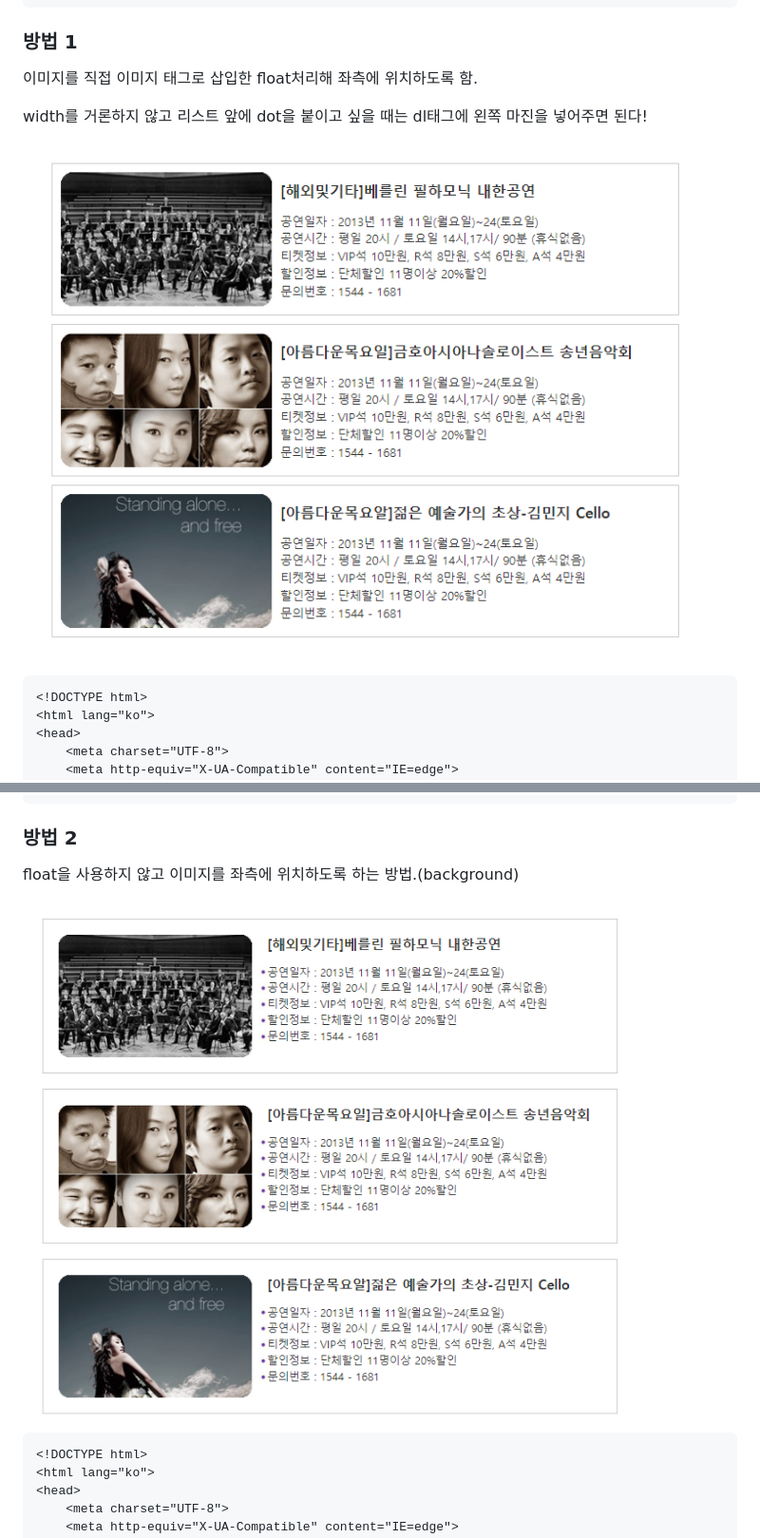
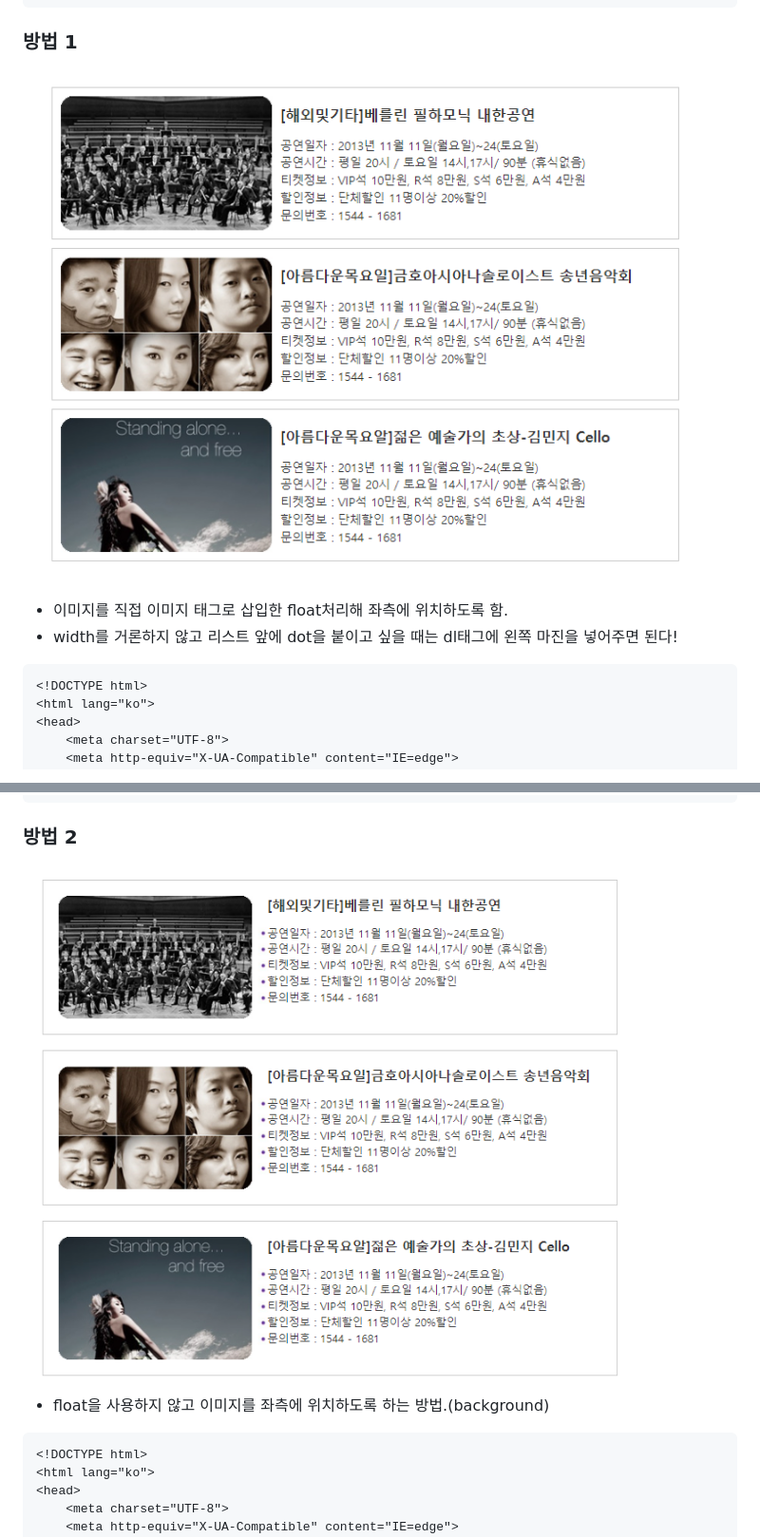
Before and after one commit to cuihaen/cuihaen.github.io, a Markdown page: contents/220721.md, 2 parts joined by grey strips. Shown: that part at 95% size. Rendered like a GitHub page.

Commit message:
content 220721수정

````diff
--- a/contents/220721.md
+++ b/contents/220721.md
@@ -8,12 +8,11 @@ thumbnail: './images/img9.jpg'
 
 
 ### 방법 1
+<img src="./images/img9.jpg" alt="리스트이미지 방법2">
 
-이미지를 직접 이미지 태그로 삽입한 float처리해 좌측에 위치하도록 함.
+- 이미지를 직접 이미지 태그로 삽입한 float처리해 좌측에 위치하도록 함.
+- width를 거론하지 않고 리스트 앞에 dot을 붙이고 싶을 때는 dl태그에 왼쪽 마진을 넣어주면 된다!
 
-width를 거론하지 않고 리스트 앞에 dot을 붙이고 싶을 때는 dl태그에 왼쪽 마진을 넣어주면 된다!
-
-<img src="./images/img9.jpg" alt="리스트이미지 방법2">
 
 ```
 <!DOCTYPE html>
@@ -84,10 +83,9 @@ width를 거론하지 않고 리스트 앞에 dot을 붙이고 싶을 때는 dl
 ```
 
 ### 방법 2
+<img src="./images/img10.jpg" alt="리스트이미지 방법2">
 
-float을 사용하지 않고 이미지를 좌측에 위치하도록 하는 방법.(background)
-
-<img src="./images/img10.jpg" alt="리스트이미지 방법2">
+- float을 사용하지 않고 이미지를 좌측에 위치하도록 하는 방법.(background)
 
 ```
 <!DOCTYPE html>
````
